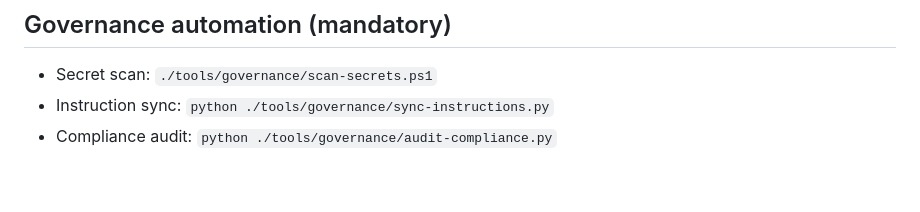
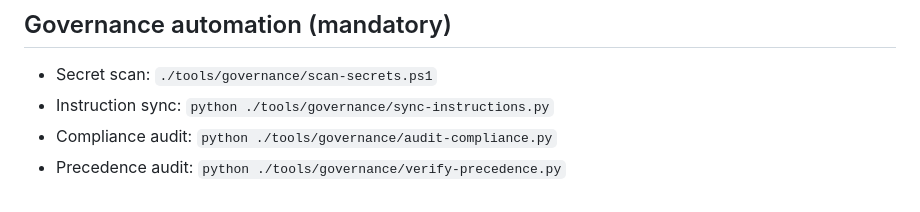
Before and after one commit to jonnxpr/portfolio, a Markdown page: AGENTS.md, the part around the change. Drawn GitHub-style.

Commit message:
docs(governance): registrar verify-precedence no AGENTS.md (R3)

```diff
--- a/AGENTS.md
+++ b/AGENTS.md
@@ -102,3 +102,4 @@ and provide one objective next step.
 - Secret scan: `./tools/governance/scan-secrets.ps1`
 - Instruction sync: `python ./tools/governance/sync-instructions.py`
 - Compliance audit: `python ./tools/governance/audit-compliance.py`
+- Precedence audit: `python ./tools/governance/verify-precedence.py`
```
